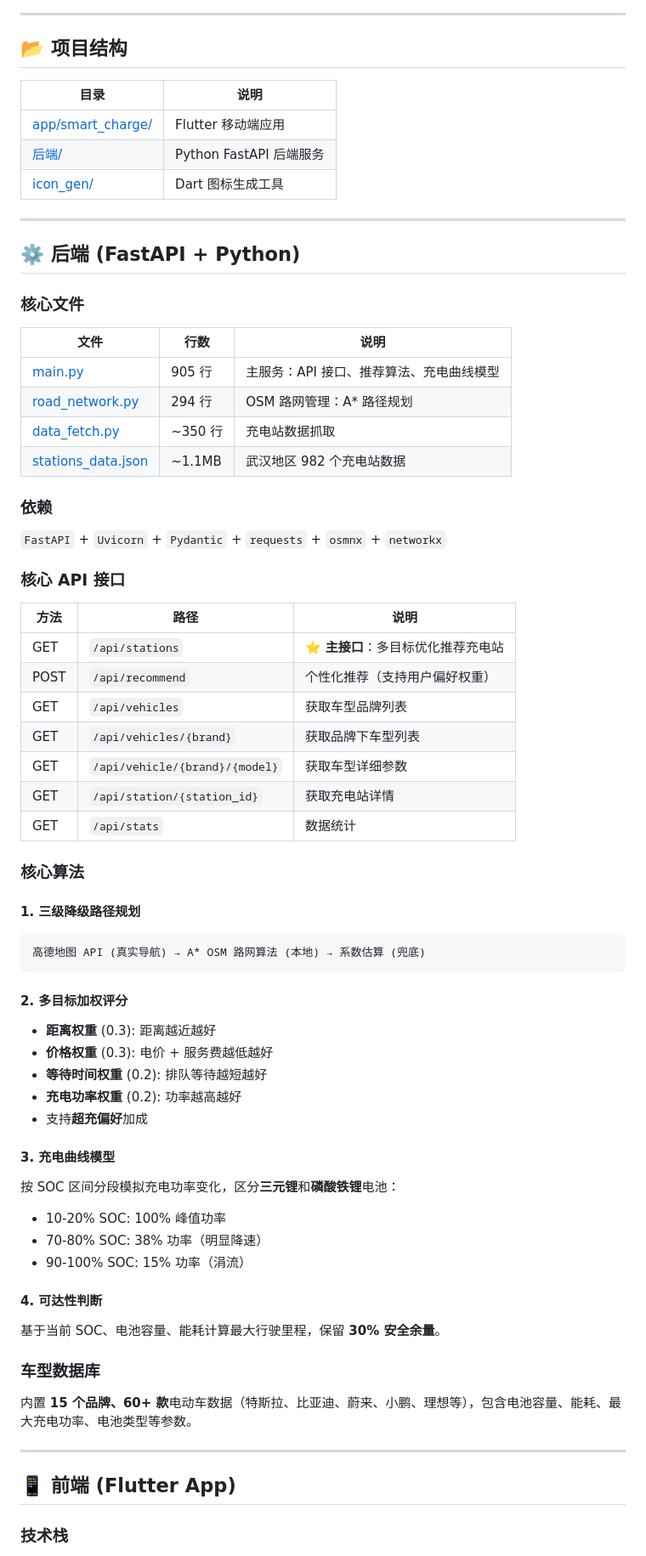
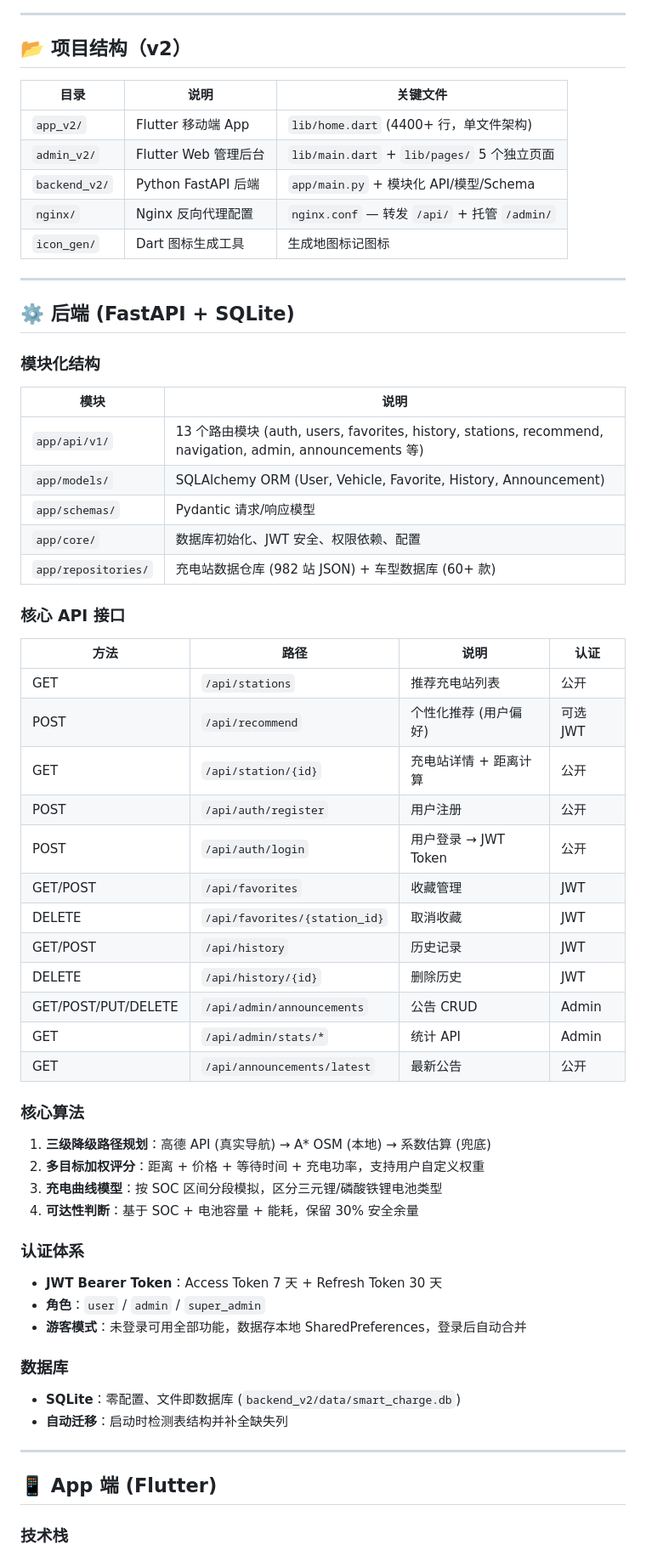
Before and after one commit to AXB696/dianmanman, a Markdown page: walkthrough.md, the part around one of its changes. Shown at 85% size. Drawn GitHub-style.

Commit message:
docs: 更新项目概览 walkthrough.md 到 v2 架构

````diff
--- a/walkthrough.md
+++ b/walkthrough.md
@@ -37,71 +35,67 @@ graph TB
 
 ---
 
-## 📂 项目结构
+## 📂 项目结构（v2）
 
-| 目录 | 说明 |
-|------|------|
-| [app/smart_charge/](file:///c:/Users/28773/Desktop/Smart%20Charge/app/smart_charge) | Flutter 移动端应用 |
-| [后端/](file:///c:/Users/28773/Desktop/Smart%20Charge/后端) | Python FastAPI 后端服务 |
-| [icon_gen/](file:///c:/Users/28773/Desktop/Smart%20Charge/icon_gen) | Dart 图标生成工具 |
+| 目录 | 说明 | 关键文件 |
+|------|------|----------|
+| `app_v2/` | Flutter 移动端 App | `lib/home.dart` (4400+ 行，单文件架构) |
+| `admin_v2/` | Flutter Web 管理后台 | `lib/main.dart` + `lib/pages/` 5 个独立页面 |
+| `backend_v2/` | Python FastAPI 后端 | `app/main.py` + 模块化 API/模型/Schema |
+| `nginx/` | Nginx 反向代理配置 | `nginx.conf` — 转发 `/api/` + 托管 `/admin/` |
+| `icon_gen/` | Dart 图标生成工具 | 生成地图标记图标 |
 
 ---
 
-## ⚙️ 后端 (FastAPI + Python)
+## ⚙️ 后端 (FastAPI + SQLite)
 
-### 核心文件
+### 模块化结构
 
-| 文件 | 行数 | 说明 |
-|------|------|------|
-| [main.py](file:///c:/Users/28773/Desktop/Smart%20Charge/后端/main.py) | 905 行 | 主服务：API 接口、推荐算法、充电曲线模型 |
-| [road_network.py](file:///c:/Users/28773/Desktop/Smart%20Charge/后端/road_network.py) | 294 行 | OSM 路网管理：A* 路径规划 |
-| [data_fetch.py](file:///c:/Users/28773/Desktop/Smart%20Charge/后端/data_fetch.py) | ~350 行 | 充电站数据抓取 |
-| [stations_data.json](file:///c:/Users/28773/Desktop/Smart%20Charge/后端/stations_data.json) | ~1.1MB | 武汉地区 982 个充电站数据 |
-
-### 依赖
-
-`FastAPI` + `Uvicorn` + `Pydantic` + `requests` + `osmnx` + `networkx`
+| 模块 | 说明 |
+|------|------|
+| `app/api/v1/` | 13 个路由模块 (auth, users, favorites, history, stations, recommend, navigation, admin, announcements 等) |
+| `app/models/` | SQLAlchemy ORM (User, Vehicle, Favorite, History, Announcement) |
+| `app/schemas/` | Pydantic 请求/响应模型 |
+| `app/core/` | 数据库初始化、JWT 安全、权限依赖、配置 |
+| `app/repositories/` | 充电站数据仓库 (982 站 JSON) + 车型数据库 (60+ 款) |
 
 ### 核心 API 接口
 
-| 方法 | 路径 | 说明 |
-|------|------|------|
-| GET | `/api/stations` | ⭐ **主接口**：多目标优化推荐充电站 |
-| POST | `/api/recommend` | 个性化推荐（支持用户偏好权重） |
-| GET | `/api/vehicles` | 获取车型品牌列表 |
-| GET | `/api/vehicles/{brand}` | 获取品牌下车型列表 |
-| GET | `/api/vehicle/{brand}/{model}` | 获取车型详细参数 |
-| GET | `/api/station/{station_id}` | 获取充电站详情 |
-| GET | `/api/stats` | 数据统计 |
+| 方法 | 路径 | 说明 | 认证 |
+|------|------|------|------|
+| GET | `/api/stations` | 推荐充电站列表 | 公开 |
+| POST | `/api/recommend` | 个性化推荐 (用户偏好) | 可选 JWT |
+| GET | `/api/station/{id}` | 充电站详情 + 距离计算 | 公开 |
+| POST | `/api/auth/register` | 用户注册 | 公开 |
+| POST | `/api/auth/login` | 用户登录 → JWT Token | 公开 |
+| GET/POST | `/api/favorites` | 收藏管理 | JWT |
+| DELETE | `/api/favorites/{station_id}` | 取消收藏 | JWT |
+| GET/POST | `/api/history` | 历史记录 | JWT |
+| DELETE | `/api/history/{id}` | 删除历史 | JWT |
+| GET/POST/PUT/DELETE | `/api/admin/announcements` | 公告 CRUD | Admin |
+| GET | `/api/admin/stats/*` | 统计 API | Admin |
+| GET | `/api/announcements/latest` | 最新公告 | 公开 |
 
 ### 核心算法
 
-#### 1. 三级降级路径规划
-```
-高德地图 API (真实导航) → A* OSM 路网算法 (本地) → 系数估算 (兜底)
-```
+1. **三级降级路径规划**：高德 API (真实导航) → A* OSM (本地) → 系数估算 (兜底)
+2. **多目标加权评分**：距离 + 价格 + 等待时间 + 充电功率，支持用户自定义权重
+3. **充电曲线模型**：按 SOC 区间分段模拟，区分三元锂/磷酸铁锂电池类型
+4. **可达性判断**：基于 SOC + 电池容量 + 能耗，保留 30% 安全余量
 
-#### 2. 多目标加权评分
-- **距离权重** (0.3): 距离越近越好
-- **价格权重** (0.3): 电价 + 服务费越低越好
-- **等待时间权重** (0.2): 排队等待越短越好
-- **充电功率权重** (0.2): 功率越高越好
-- 支持**超充偏好**加成
+### 认证体系
 
-#### 3. 充电曲线模型
-按 SOC 区间分段模拟充电功率变化，区分**三元锂**和**磷酸铁锂**电池：
-- 10-20% SOC: 100% 峰值功率
-- 70-80% SOC: 38% 功率（明显降速）
-- 90-100% SOC: 15% 功率（涓流）
+- **JWT Bearer Token**：Access Token 7 天 + Refresh Token 30 天
+- **角色**：`user` / `admin` / `super_admin`
+- **游客模式**：未登录可用全部功能，数据存本地 SharedPreferences，登录后自动合并
 
-#### 4. 可达性判断
-基于当前 SOC、电池容量、能耗计算最大行驶里程，保留 **30% 安全余量**。
+### 数据库
 
-### 车型数据库
-内置 **15 个品牌、60+ 款**电动车数据（特斯拉、比亚迪、蔚来、小鹏、理想等），包含电池容量、能耗、最大充电功率、电池类型等参数。
+- **SQLite**：零配置、文件即数据库 (`backend_v2/data/smart_charge.db`)
+- **自动迁移**：启动时检测表结构并补全缺失列
 
 ---
 
-## 📱 前端 (Flutter App)
+## 📱 App 端 (Flutter)
 
 ### 技术栈
````
Also changed, not shown: other parts of walkthrough.md (+107 -64 lines).
